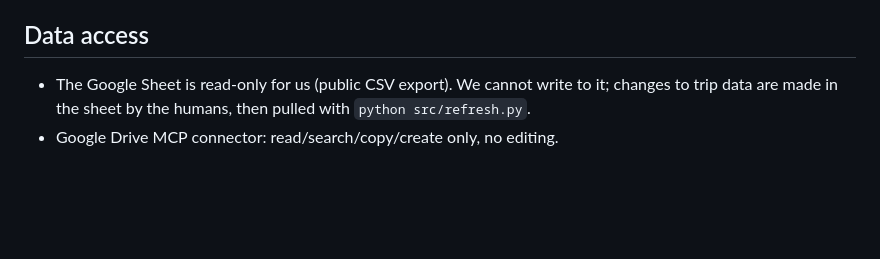
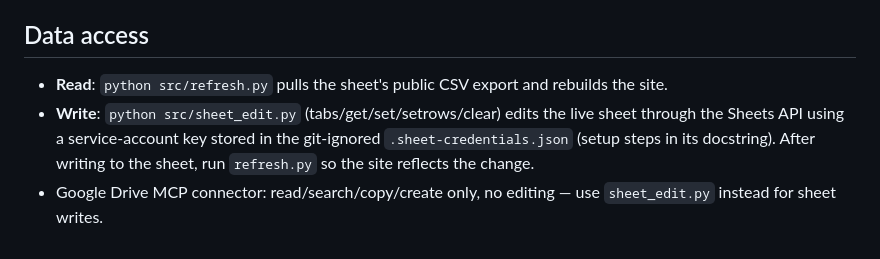
Before and after one commit to CartmanRolex/AfricaTrip, a Markdown page: CLAUDE.md, the part around the change. Rendered like a GitHub page; blank space fills up the shorter version.

Commit message:
Docs: cover sheet_edit.py (the sheet is now writable)
The freshly added src/sheet_edit.py gives read/write access to the live
Google Sheet via a service account, so the "read-only" claims in the
CLAUDE.md files were already stale — updated root data-access section
and added the script's entry in src/CLAUDE.md.

Co-Authored-By: Claude Fable 5 <noreply@anthropic.com>

```diff
--- a/CLAUDE.md
+++ b/CLAUDE.md
@@ -72,7 +72,12 @@ Gotchas learned the hard way:
 
 ## Data access
 
-- The Google Sheet is read-only for us (public CSV export). We cannot write
-  to it; changes to trip data are made in the sheet by the humans, then
-  pulled with `python src/refresh.py`.
-- Google Drive MCP connector: read/search/copy/create only, no editing.
+- **Read**: `python src/refresh.py` pulls the sheet's public CSV export and
+  rebuilds the site.
+- **Write**: `python src/sheet_edit.py` (tabs/get/set/setrows/clear) edits
+  the live sheet through the Sheets API using a service-account key stored
+  in the git-ignored `.sheet-credentials.json` (setup steps in its
+  docstring). After writing to the sheet, run `refresh.py` so the site
+  reflects the change.
+- Google Drive MCP connector: read/search/copy/create only, no editing —
+  use `sheet_edit.py` instead for sheet writes.
```
Also changed, not shown: src/CLAUDE.md (+9 -0 lines).
